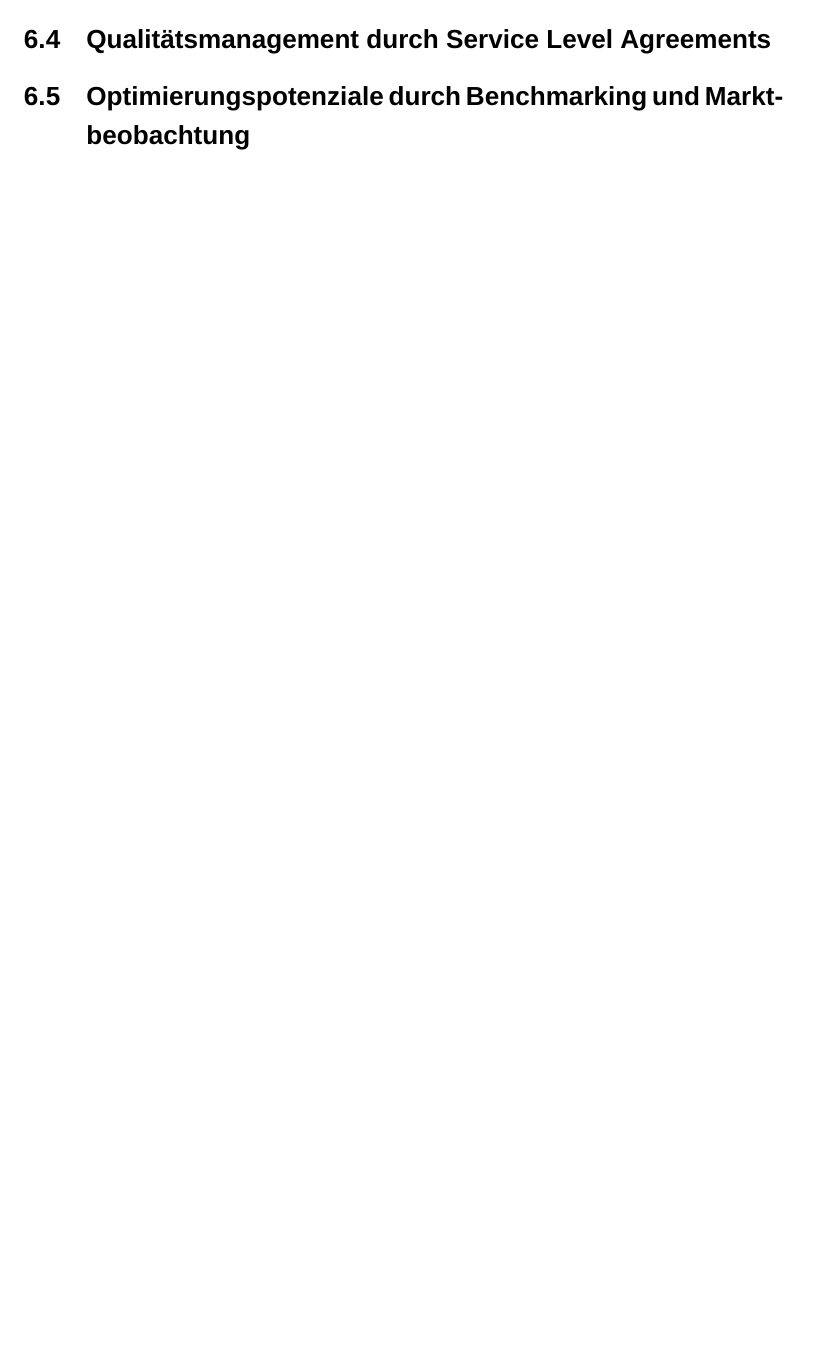
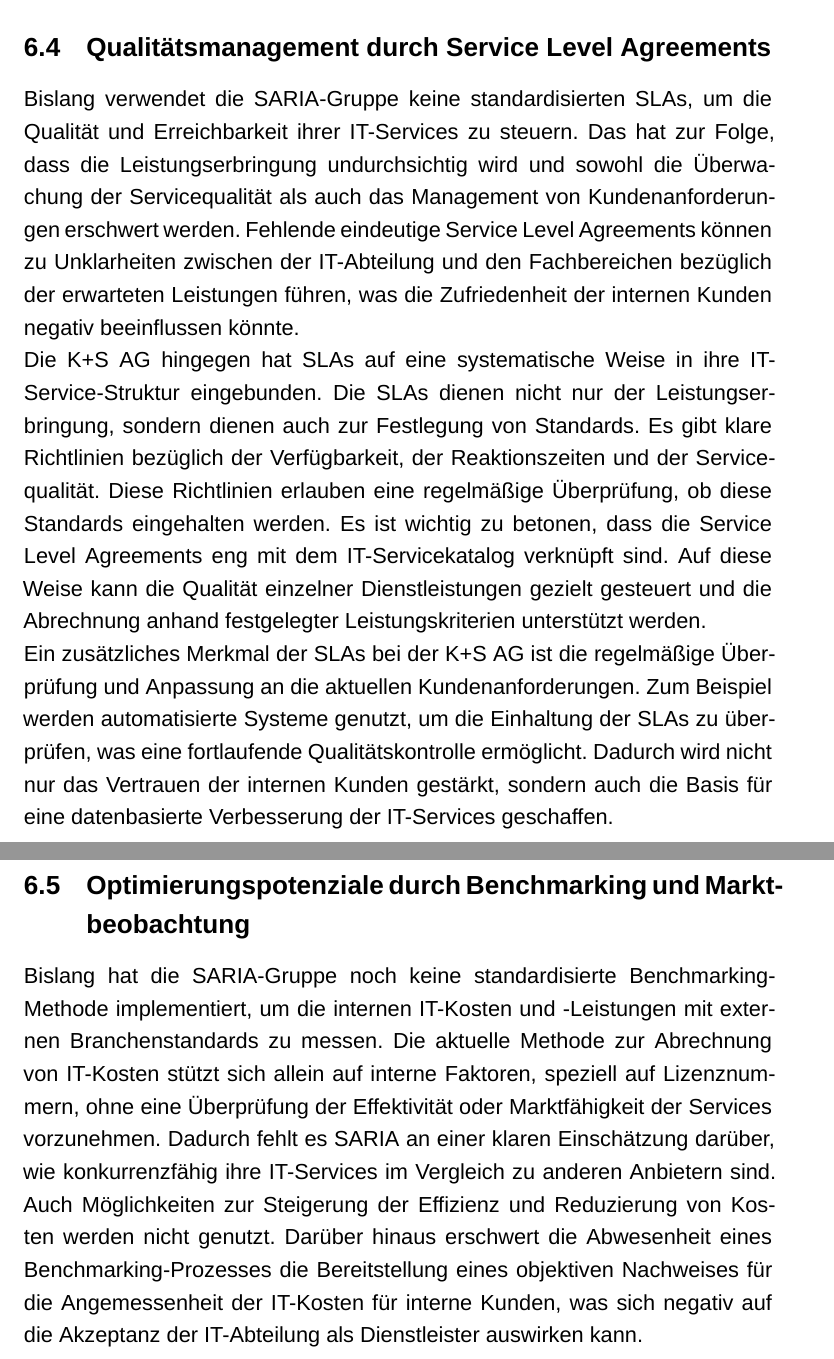
Before and after one commit to Mindia620/Masterarbeit, a LaTeX document (Seminararbeit.tex, which reads chapter/4_Analyse.tex): part of page 31 of 50 before the commit and two parts of pages 32 and 33 of 52 after it, the two joined at a grey line, cut so that both start at the same text, the shorter picture padded with empty space. Compiled offline with XeLaTeX; a missing font is replaced by an installed copy or a similar font.

Commit message:
Change for Work

```diff
--- a/chapter/4_Analyse.tex
+++ b/chapter/4_Analyse.tex
@@ -148,8 +165,28 @@
+\subsection{Qualitätsmanagement durch Service Level Agreements}
+Bislang verwendet die SARIA-Gruppe keine standardisierten \ac{sla}s, um die Qualität und Erreichbarkeit ihrer IT-Services zu steuern.
+Das hat zur Folge, dass die Leistungserbringung undurchsichtig wird und sowohl die Überwachung der Servicequalität als auch das Management von Kundenanforderungen erschwert werden.
+Fehlende eindeutige Service Level Agreements können zu Unklarheiten zwischen der IT-Abteilung und den Fachbereichen bezüglich der erwarteten Leistungen führen, was die Zufriedenheit der internen Kunden negativ beeinflussen könnte.
+\\
+Die K+S AG hingegen hat \ac{sla}s auf eine systematische Weise in ihre IT-Service-Struktur eingebunden.
+Die \ac{sla}s dienen nicht nur der Leistungserbringung, sondern dienen auch zur Festlegung von Standards.
+Es gibt klare Richtlinien bezüglich der Verfügbarkeit, der Reaktionszeiten und der Servicequalität.
+Diese Richtlinien erlauben eine regelmäßige Überprüfung, ob diese Standards eingehalten werden.
+Es ist wichtig zu betonen, dass die Service Level Agreements eng mit dem IT-Servicekatalog verknüpft sind.
+Auf diese Weise kann die Qualität einzelner Dienstleistungen gezielt gesteuert und die Abrechnung anhand festgelegter Leistungskriterien unterstützt werden.
+\\
+Ein zusätzliches Merkmal der \ac{sla}s bei der K+S AG ist die regelmäßige Überprüfung und Anpassung an die aktuellen Kundenanforderungen.
+Zum Beispiel werden automatisierte Systeme genutzt, um die Einhaltung der \ac{sla}s zu überprüfen, was eine fortlaufende Qualitätskontrolle ermöglicht.
+Dadurch wird nicht nur das Vertrauen der internen Kunden gestärkt, sondern auch die Basis für eine datenbasierte Verbesserung der IT-Services geschaffen.
 
 
-\subsection{Effizienz und Kundenorientierung durch IT-Servicekataloge}
-\subsection{Qualitätsmanagement durch Service Level Agreements}
 \subsection{Optimierungspotenziale durch Benchmarking und Marktbeobachtung}
+Bislang hat die SARIA-Gruppe noch keine standardisierte Benchmarking-Methode implementiert, um die internen IT-Kosten und -Leistungen mit externen Branchenstandards zu messen.
+Die aktuelle Methode zur Abrechnung von IT-Kosten stützt sich allein auf interne Faktoren, speziell auf Lizenznummern, ohne eine Überprüfung der Effektivität oder Marktfähigkeit der Services vorzunehmen.
+Dadurch fehlt es SARIA an einer klaren Einschätzung darüber, wie konkurrenzfähig ihre IT-Services im Vergleich zu anderen Anbietern sind.
+Auch Möglichkeiten zur Steigerung der Effizienz und Reduzierung von Kosten werden nicht genutzt.
+Darüber hinaus erschwert die Abwesenheit eines Benchmarking-Prozesses die Bereitstellung eines objektiven Nachweises für die Angemessenheit der IT-Kosten für interne Kunden, was sich negativ auf die Akzeptanz der IT-Abteilung als Dienstleister auswirken kann.
+
+
 
 \begin{comment}
 
```
Also changed, not shown: chapter/5_Zielbild.tex (+2 -0 lines), chapter/4_Analyse.tex (17 more changed lines).
